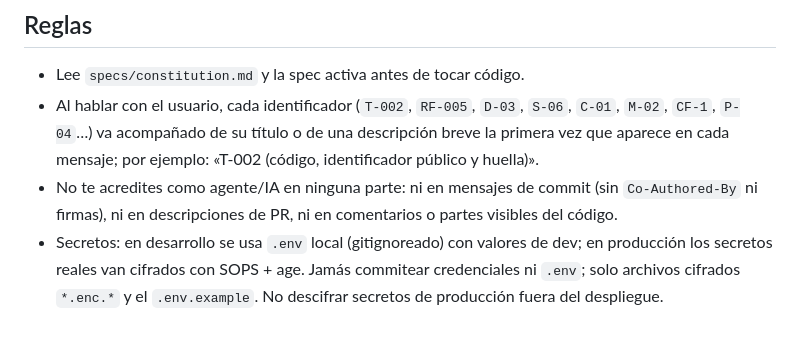
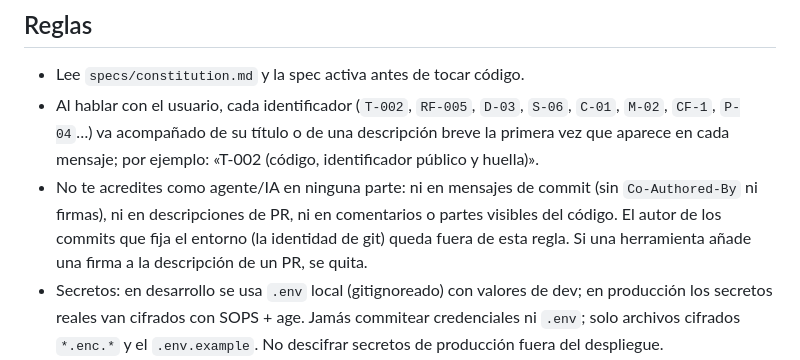
Before and after one commit to PaldacaDepartamentoAIT/Confiabilidad, a Markdown page: AGENTS.md, the part around the change. Drawn GitHub-style; blank space fills up the shorter version.

Commit message:
docs: excluye la identidad de git de la regla de atribución

```diff
--- a/AGENTS.md
+++ b/AGENTS.md
@@ -112,7 +112,8 @@ Secretos:
   que aparece en cada mensaje; por ejemplo: «T-002 (código, identificador público y huella)».
 - No te acredites como agente/IA en ninguna parte: ni en mensajes de commit
   (sin `Co-Authored-By` ni firmas), ni en descripciones de PR, ni en comentarios
-  o partes visibles del código.
+  o partes visibles del código. El autor de los commits que fija el entorno (la identidad de git)
+  queda fuera de esta regla. Si una herramienta añade una firma a la descripción de un PR, se quita.
 - Secretos: en desarrollo se usa `.env` local (gitignoreado) con valores de dev;
   en producción los secretos reales van cifrados con SOPS + age. Jamás commitear
   credenciales ni `.env`; solo archivos cifrados `*.enc.*` y el `.env.example`.
```
Also changed, not shown: specs/constitution.md (+2 -2 lines).
